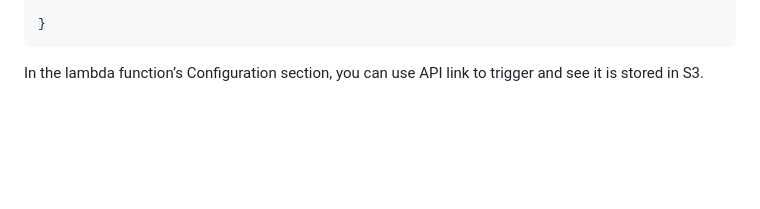
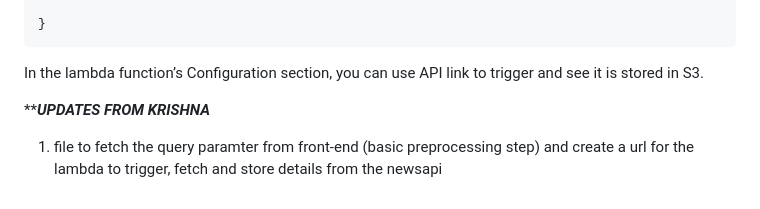
Before and after one commit to Peeyush4/AWS-News-Conversational-Chat-Bot, a Markdown page: README.md, the part around the change. Rendered like a GitHub page; blank space fills up the shorter version.

````diff
--- a/README.md
+++ b/README.md
@@ -140,3 +140,10 @@ Now, we need to create triggers.
 }
 ```
 In the lambda function’s Configuration section, you can use API link to trigger and see it is stored in S3.
+
+
+
+
+*****UPDATES FROM KRISHNA***
+
+1. file to fetch the query paramter from front-end (basic preprocessing step) and create a url for the lambda to trigger, fetch and store details from the newsapi
````
